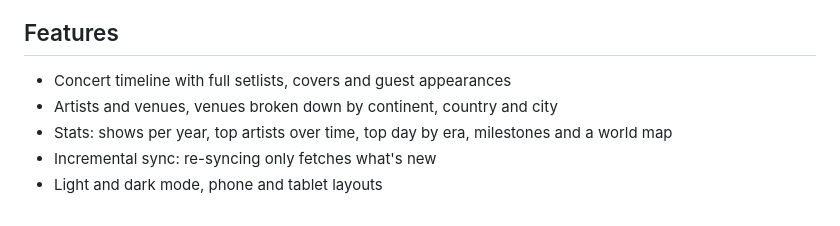
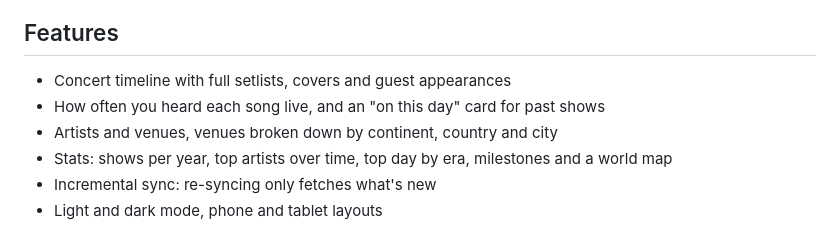
Before and after one commit to leopic/my-setlisfm, a Markdown page: README.md, the part around one of its changes. Drawn GitHub-style.

```diff
--- a/README.md
+++ b/README.md
@@ -5,6 +20,7 @@ An iOS and Android app for your concert history. It syncs the concerts you've ma
 ## Features
 
 - Concert timeline with full setlists, covers and guest appearances
+- How often you heard each song live, and an "on this day" card for past shows
 - Artists and venues, venues broken down by continent, country and city
 - Stats: shows per year, top artists over time, top day by era, milestones and a world map
 - Incremental sync: re-syncing only fetches what's new
```
Also changed, not shown: other parts of README.md (+15 -0 lines), docs/screenshots/dashboard.jpg (added), docs/screenshots/map.jpg (added), docs/screenshots/setlist.jpg (added), docs/screenshots/stats.jpg (added).
